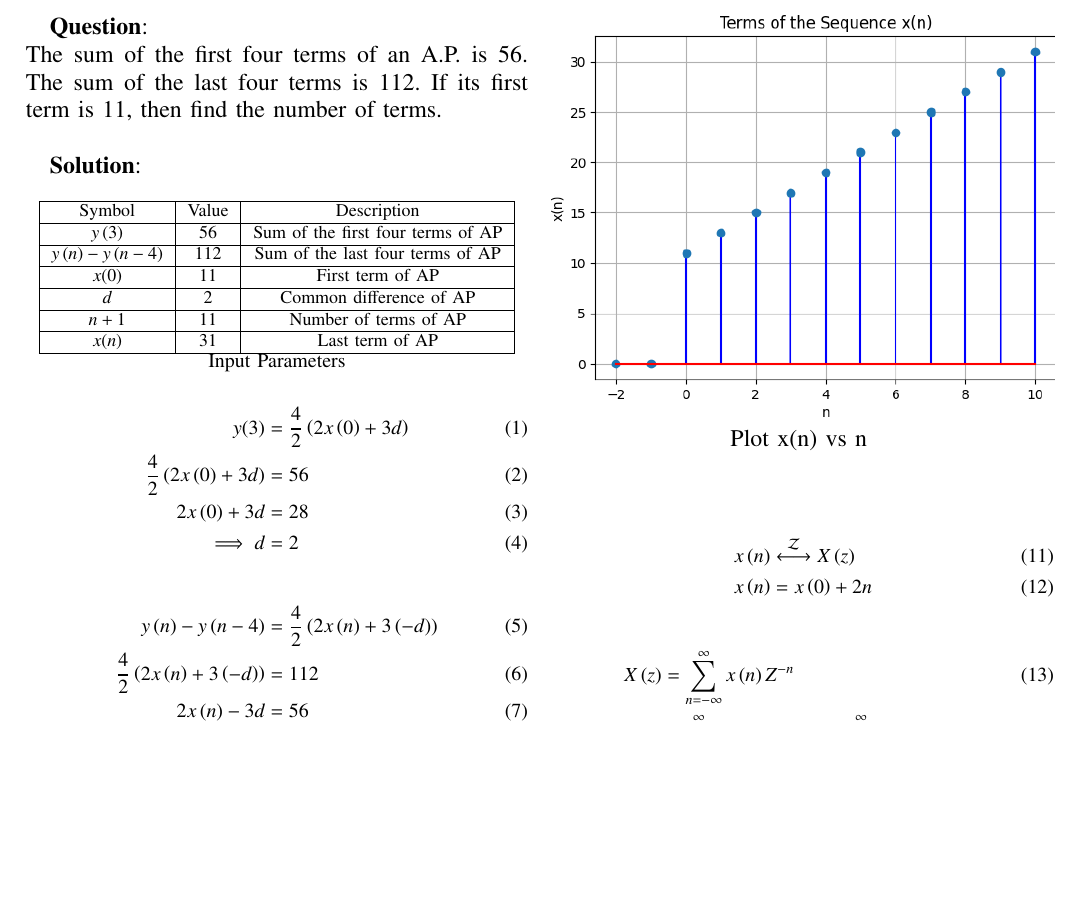
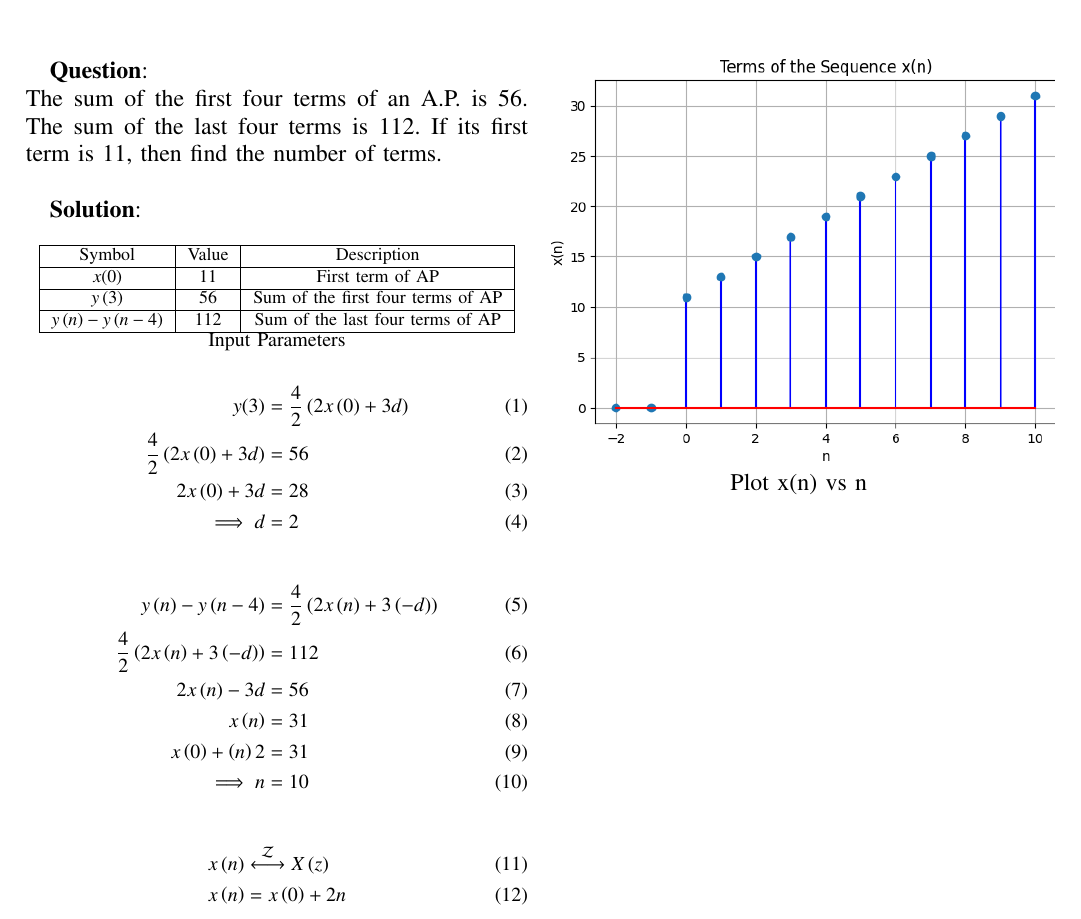
Before and after one commit to Kanishkdevatwal/Discrete-assignment, a LaTeX problem sheet (11.9.5 12/Assignment2.tex): part of the page, cut so that both start at the same text, the shorter picture padded with empty space. The pictures show the PDF file 11.9.5 12/Assignment2.pdf that the author committed with the source.

Commit message:
Add files via upload

```diff
--- a/11.9.5 12/Assignment2.tex
+++ b/11.9.5 12/Assignment2.tex
@@ -67,19 +67,12 @@ The sum of the first four terms of an A.P. is 56. The sum of the last four terms
 \hline
 Symbol & Value & Description\\
 \hline
+$x(0)$ & $11$ & First term of AP \\
+\hline
 $y\brak{3}$ & $56$ & Sum of the first four terms of AP\\
 \hline
 $y\brak{n}-y\brak{n-4}$ & $112$& Sum of the last four terms of AP\\
 \hline
-$x(0)$ & $11$ & First term of AP \\
-\hline
-$d$ &$ 2$ & Common difference of AP\\
-\hline
-$n+1$ & $11$ & Number of terms of AP\\
-\hline
-$x(n)$ & $31$ & Last term of AP\\
-\hline
-
 \end{tabular}
 \\
 \small
```
Also changed, not shown: 11.9.5 12/Assignment2.pdf, 11.9.5 12/Assignment2.tex (24 more changed lines), 2 other files.
